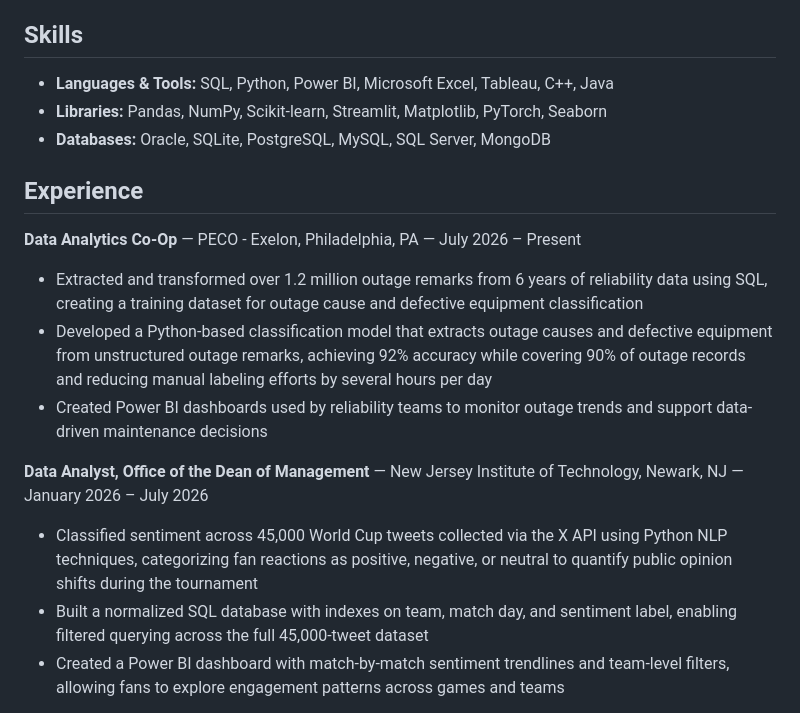
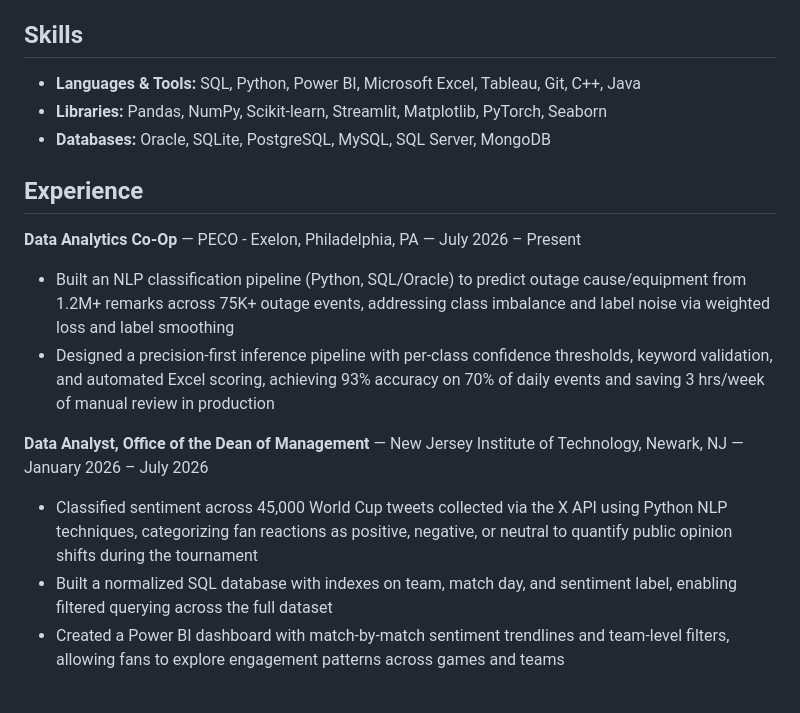
Before and after one commit to sergiogiraldo10/auto-intern, a Markdown page: data/resume.md, the part around the change. GitHub-like rendering.

Commit message:
Update resume to match latest version
Adds Git to skills; rewrites the PECO Co-Op bullets with updated specifics
(NLP pipeline details, weighted loss/label smoothing, precision-first
inference with per-class thresholds, updated accuracy/coverage/time-saved
numbers) matching the resume PDF's current content.

Co-Authored-By: Claude Sonnet 5 <noreply@anthropic.com>

```diff
--- a/data/resume.md
+++ b/data/resume.md
@@ -10,20 +10,19 @@ Bachelor of Science in Data Science, Minor in Business | GPA: 3.8/4.0
 - Leadership: NJIT Resident Assistant, Alpha Kappa Psi (Service Coordinator), Business Masterminds (Treasurer)
 
 ## Skills
-- **Languages & Tools:** SQL, Python, Power BI, Microsoft Excel, Tableau, C++, Java
+- **Languages & Tools:** SQL, Python, Power BI, Microsoft Excel, Tableau, Git, C++, Java
 - **Libraries:** Pandas, NumPy, Scikit-learn, Streamlit, Matplotlib, PyTorch, Seaborn
 - **Databases:** Oracle, SQLite, PostgreSQL, MySQL, SQL Server, MongoDB
 
 ## Experience
 
 **Data Analytics Co-Op** — PECO - Exelon, Philadelphia, PA — July 2026 – Present
-- Extracted and transformed over 1.2 million outage remarks from 6 years of reliability data using SQL, creating a training dataset for outage cause and defective equipment classification
-- Developed a Python-based classification model that extracts outage causes and defective equipment from unstructured outage remarks, achieving 92% accuracy while covering 90% of outage records and reducing manual labeling efforts by several hours per day
-- Created Power BI dashboards used by reliability teams to monitor outage trends and support data-driven maintenance decisions
+- Built an NLP classification pipeline (Python, SQL/Oracle) to predict outage cause/equipment from 1.2M+ remarks across 75K+ outage events, addressing class imbalance and label noise via weighted loss and label smoothing
+- Designed a precision-first inference pipeline with per-class confidence thresholds, keyword validation, and automated Excel scoring, achieving 93% accuracy on 70% of daily events and saving 3 hrs/week of manual review in production
 
 **Data Analyst, Office of the Dean of Management** — New Jersey Institute of Technology, Newark, NJ — January 2026 – July 2026
 - Classified sentiment across 45,000 World Cup tweets collected via the X API using Python NLP techniques, categorizing fan reactions as positive, negative, or neutral to quantify public opinion shifts during the tournament
-- Built a normalized SQL database with indexes on team, match day, and sentiment label, enabling filtered querying across the full 45,000-tweet dataset
+- Built a normalized SQL database with indexes on team, match day, and sentiment label, enabling filtered querying across the full dataset
 - Created a Power BI dashboard with match-by-match sentiment trendlines and team-level filters, allowing fans to explore engagement patterns across games and teams
 
 **Data Analyst Research Assistant** — New Jersey Institute of Technology, Newark, NJ — October 2025 – July 2026
```
